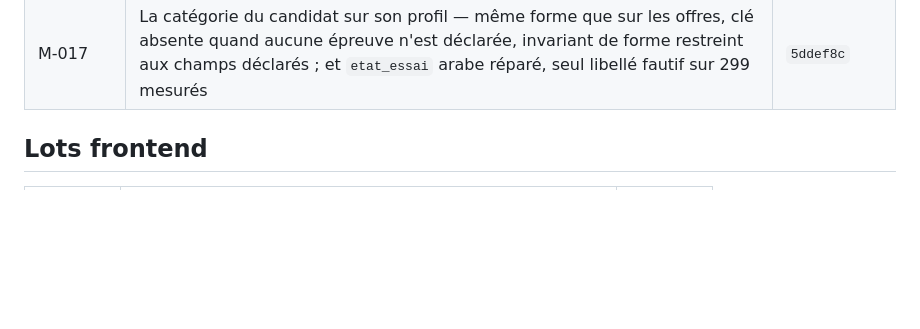
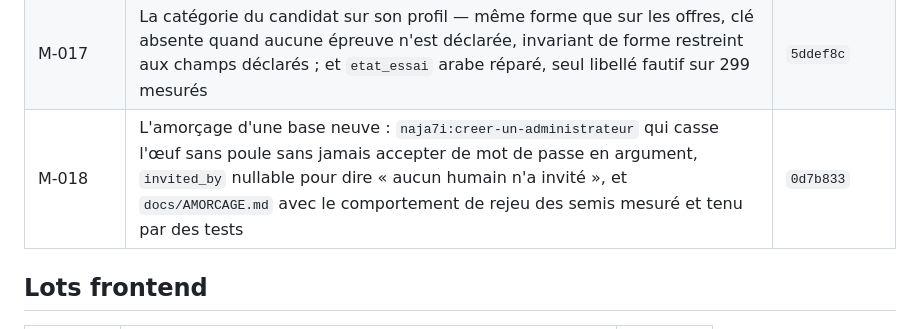
Before and after one commit to optimgov/Naja7i_backend_front, a Markdown page: docs/PAS.md, the part around the change. Drawn GitHub-style; blank space fills up the shorter version.

```diff
--- a/docs/PAS.md
+++ b/docs/PAS.md
@@ -137,6 +137,7 @@ Un pas sans SHA n'est pas livré, quel que soit l'état du code.
 | Q2 | Le poste de travail des experts : la file une question à la fois, aucun champ pré-rempli et la source affichée à côté, l'échelle de difficulté en données éditables avec ses ancres, la permission dédiée de Q-10 sur ses deux portes, la difficulté observée qui ne rend aucun nombre sous son seuil, `hors_nomenclature` et son texte obligatoire, la retranscription qui sort `ILLEGIBLE` du cimetière, et le signalement éditorial structuré | `7f95aac` |
 | DET-91.b | La condition de public est dite au catalogue : code et libellés FR/AR de la catégorie sur la ressource d'offre, en lecture seule ; une offre sans public ne rend pas le champ, et la route publique reste publique et complète — filtrer reste une décision d'écran | `cfd8fde` |
 | M-017 | La catégorie du candidat sur son profil — même forme que sur les offres, clé absente quand aucune épreuve n'est déclarée, invariant de forme restreint aux champs déclarés ; et `etat_essai` arabe réparé, seul libellé fautif sur 299 mesurés | `5ddef8c` |
+| M-018 | L'amorçage d'une base neuve : `naja7i:creer-un-administrateur` qui casse l'œuf sans poule sans jamais accepter de mot de passe en argument, `invited_by` nullable pour dire « aucun humain n'a invité », et `docs/AMORCAGE.md` avec le comportement de rejeu des semis mesuré et tenu par des tests | `0d7b833` |
 
 ## Lots frontend
 
```
Also changed, not shown: docs/BACKLOG.md (+44 -0 lines), docs/DETTE.md (+1 -0 lines).
